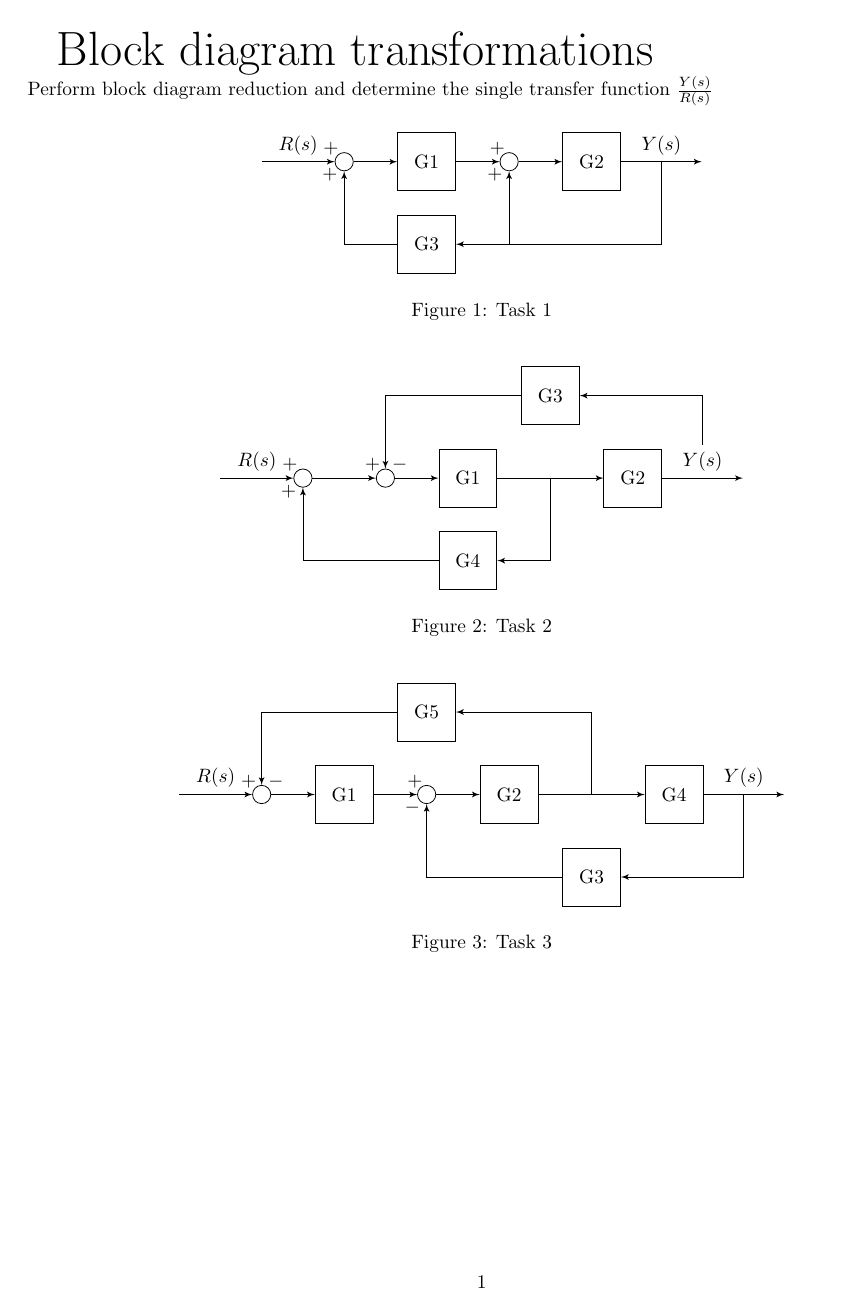
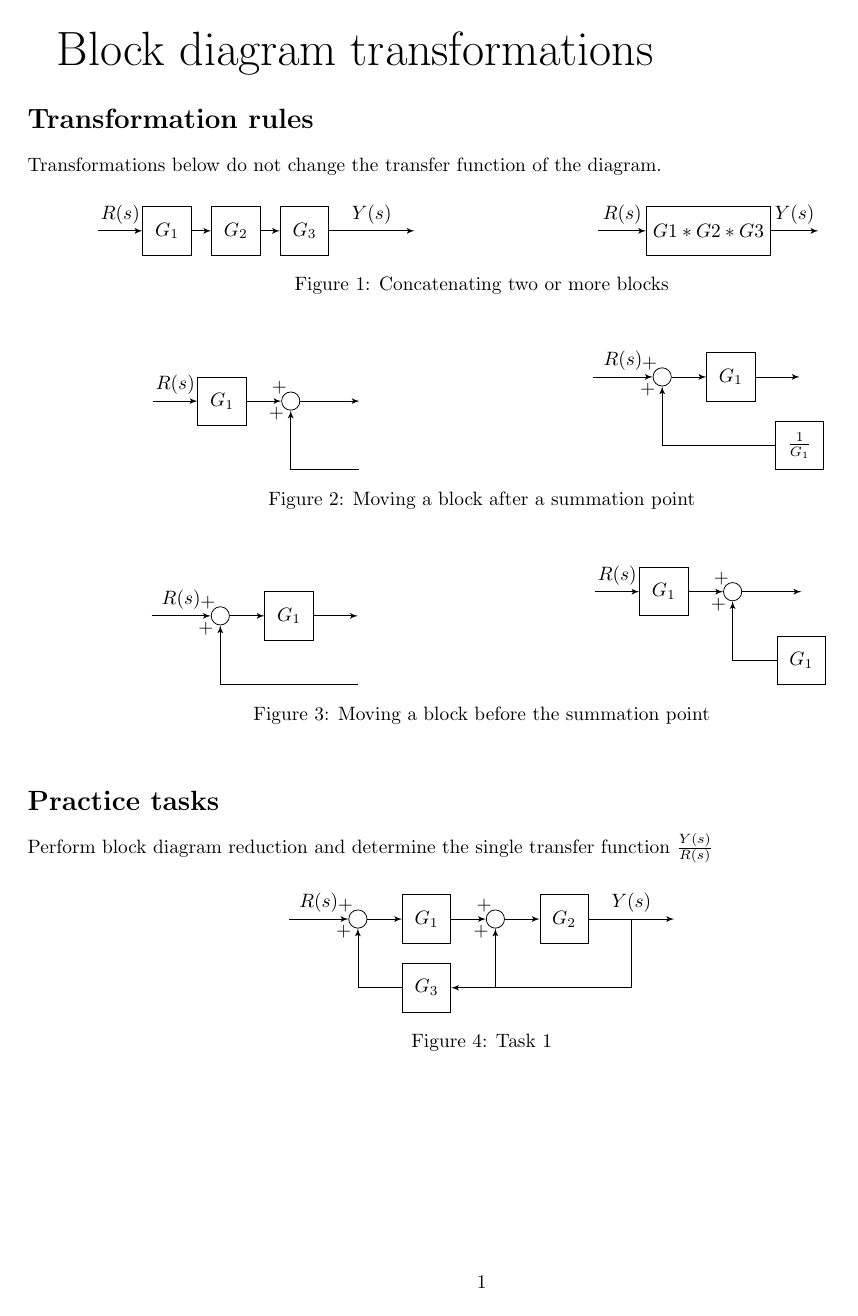
Before and after one commit to eceannmor/ISS-resources, a LaTeX problem sheet (final_test/src/task_1_examples.tex): page 1 of 2. Compiled offline with pdfLaTeX.

Commit message:
more examples

```diff
--- a/final_test/src/task_1_examples.tex
+++ b/final_test/src/task_1_examples.tex
@@ -8,28 +11,146 @@
 \usepackage{fullpage}
 
 \begin{document}
-{\Huge Block diagram transformations} \\
-Perform block diagram reduction and determine the single transfer function $\frac{Y(s)}{R(s)}$
 
 % style config
 \tikzset{
-    block/.style = {draw, fill=white, rectangle, minimum height=3em, minimum width=3em},
-    tmp/.style  = {coordinate},
-    sum/.style= {draw, fill=white, circle},
-    input/.style = {coordinate},
-    output/.style= {coordinate},
-    pinstyle/.style = {pin edge={to-,thin,black}}
+    block/.style = {draw, fill=white, rectangle, minimum height=2.5em, minimum width=2.5em, node distance=1.25cm},
+    tmp/.style  = {coordinate, node distance=1.25cm},
+    sum/.style= {draw, fill=white, circle, node distance=1.25cm},
+    input/.style = {coordinate, node distance=1.25cm},
+    output/.style= {coordinate, node distance=2cm},
+    pinstyle/.style = {pin edge={to-,thin,black}, node distance=1.25cm}
 }
+\raggedbottom
+
+{\Huge Block diagram transformations}
+
+\section*{Transformation rules}
+Transformations below do not change the transfer function of the diagram.
 
 \begin{figure}[!htb]
 \centering
-\begin{tikzpicture}[auto, node distance=1.5cm,>=latex']
+\begin{subfigure}{.5\textwidth}
+\centering
+\begin{tikzpicture}[auto, >=latex']
+    \node [input,   name=rinput]                    (rinput) {};
+    \node [block,   right of=rinput]                (G1) {$G_1$};
+    \node [block,   right of=G1]                    (G2) {$G_2$};
+    \node [block,   right of=G2]                    (G3) {$G_3$};
+    \node [output,  right of=G3]                    (output) {};
+
+    \draw [->] (rinput) -- node{$R(s)$} (G1);
+    \draw [->] (G1)     -- (G2);
+    \draw [->] (G2)     -- (G3);
+    \draw [->] (G3)     -- node{$Y(s)$}(output);
+\end{tikzpicture}
+\end{subfigure}%
+\begin{subfigure}{.5\textwidth}
+\centering
+\begin{tikzpicture}[auto, >=latex']
+    \node [input,   name=rinput]                    (rinput) {};
+    \node [block,   right of=rinput, node distance = 2cm]                (G1) {$G1*G2*G3$};
+    \node [output,  right of=G1]                    (output) {};
+
+    \draw [->] (rinput) -- node{$R(s)$} (G1);
+    \draw [->] (G1)     -- node{$Y(s)$}(output);
+\end{tikzpicture}
+\end{subfigure}
+\caption{Concatenating two or more blocks}
+\label{fig:concat}
+\end{figure}
+
+\begin{figure}[!htb]
+\centering
+\begin{subfigure}{.5\textwidth}
+\centering
+\begin{tikzpicture}[auto, >=latex']
+    \node [input,   name=rinput]                    (rinput) {};
+    \node [block,   right of=rinput]                (G1) {$G_1$};
+    \node [sum,     right of=G1]                    (sum) {};
+    \node [output,  right of=sum, node distance=1.25cm]                   (output) {};
+    \node [tmp,     below of=output]                (anchor) {};
+    \node [tmp,     below of=sum]                   (anchor2) {};
+
+    \draw [->] (rinput) -- node{$R(s)$} (G1);
+    \draw [->] (G1)     -- node[pos=0.95] {$+$} (sum);
+    \draw [->] (sum)    -- (output);
+    \draw [->] (anchor) -- (anchor2) -- node[pos=0.95] {$+$} (sum);
+\end{tikzpicture}
+\end{subfigure}%
+\begin{subfigure}{.5\textwidth}
+\centering
+\begin{tikzpicture}[auto, >=latex']
+    \node [input,   name=rinput]                    (rinput) {};
+    \node [sum,     right of=rinput]                    (sum) {};
+    \node [block,   right of=sum]                (G1) {$G_1$};
+    \node [output,  right of=G1, node distance=1.25cm]                   (output) {};
+    \node [block,     below of=output]                (anchor) {$\frac{1}{G_1}$};
+    \node [tmp,     below of=sum]                   (anchor2) {};
+
+    \draw [->] (rinput) -- node{$R(s)$} node[pos=0.95] {$+$} (sum);
+    \draw [->] (sum)    --  (G1);
+    \draw [->] (G1)    -- (output);
+    \draw [->] (anchor) -- (anchor2) -- node[pos=0.95] {$+$} (sum);
+\end{tikzpicture}
+\end{subfigure}
+\caption{Moving a block after a summation point}
+\label{fig:sum_after}
+\end{figure}
+
+\begin{figure}[!htb]
+\centering
+\begin{subfigure}{.5\textwidth}
+\centering
+\begin{tikzpicture}[auto, >=latex']
+    \node [input,   name=rinput]                    (rinput) {};
+    \node [sum,     right of=rinput]                    (sum) {};
+    \node [block,   right of=sum]                (G1) {$G_1$};
+    \node [output,  right of=G1, node distance=1.25cm]                   (output) {};
+    \node [tmp,     below of=output]                (anchor) {};
+    \node [tmp,     below of=sum]                   (anchor2) {};
+
+    \draw [->] (rinput) -- node{$R(s)$} node[pos=0.95] {$+$} (sum);
+    \draw [->] (sum)    --  (G1);
+    \draw [->] (G1)    -- (output);
+    \draw [->] (anchor) -- (anchor2) -- node[pos=0.95] {$+$} (sum);
+\end{tikzpicture}
+\end{subfigure}%
+\begin{subfigure}{.5\textwidth}
+\centering
+\begin{tikzpicture}[auto, >=latex']
+    \node [input,   name=rinput]                    (rinput) {};
+    \node [block,   right of=rinput]                (G1) {$G_1$};
+    \node [sum,     right of=G1]                    (sum) {};
+    \node [output,  right of=sum, node distance=1.25cm]                   (output) {};
+    \node [block,     below of=output]                (anchor) {$G_1$};
+    \node [tmp,     below of=sum]                   (anchor2) {};
+
+    \draw [->] (rinput) -- node{$R(s)$} (G1);
+    \draw [->] (G1)     -- node[pos=0.95] {$+$} (sum);
+    \draw [->] (sum)    -- (output);
+    \draw [->] (anchor) -- (anchor2) -- node[pos=0.95] {$+$} (sum);
+\end{tikzpicture}
+\end{subfigure}
+\caption{Moving a block before the summation point}
+\label{fig:sum_before}
+\end{figure}
+
+
+
+\section*{Practice tasks}
+
+Perform block diagram reduction and determine the single transfer function $\frac{Y(s)}{R(s)}$
+
+\begin{figure}[!htb]
+\centering
+\begin{tikzpicture}[auto, >=latex']
     \node [input,   name=rinput]                    (rinput) {};
     \node [sum,     right of=rinput]                (sum1) {};
-    \node [block,   right of=sum1]                  (G1) {G1};
+    \node [block,   right of=sum1]                  (G1) {$G_1$};
     \node [sum,     right of=G1]                    (sum2) {};
-    \node [block,   right of=sum2]                  (G2) {G2};
-    \node [block,   below of=G1]                    (G3) {G3};
+    \node [block,   right of=sum2]                  (G2) {$G_2$};
+    \node [block,   below of=G1]                    (G3) {$G_3$};
     \node [output,  right of=G2, node distance=2cm] (output) {};
     \node [tmp,     below of=sum2]                  (split) {};
     \node [tmp,     below of=sum1]                  (split2) {};
@@ -48,12 +169,9 @@ Perform block diagram reduction and determine the single transfer function $\fra
 
 \begin{figure}[!htb]
 \centering
-\begin{tikzpicture}[auto, node distance=1.5cm,>=latex']
+\begin{tikzpicture}[auto, >=latex']
     \node [input,   name=rinput]                    (rinput) {};
     \node [sum,     right of=rinput]                (sum1) {};
     \node [sum,     right of=sum1]                  (sum2) {};
-    \node [block,   right of=sum2]                  (G1) {G1};
+    \node [block,   right of=sum2]                  (G1) {$G_1$};
     \node [tmp,     right of=G1]                    (split1) {};
-    \node [block,   right of=split1]                (G2) {G2};
-    \node [block,   above of=split1]                (G3) {G3};
-    \node [block,   below of=G1]                    (G4) {G4};
@@ -77,14 +198,11 @@ Perform block diagram reduction and determine the single transfer function $\fra
 
 \begin{figure}[!htb]
 \centering
-\begin{tikzpicture}[auto, node distance=1.5cm,>=latex']
+\begin{tikzpicture}[auto, >=latex']
     \node [input,   name=rinput]                    (rinput) {};
     \node [sum,     right of=rinput]                (sum1) {};
-    \node [block,   right of=sum1]                  (G1) {G1};
+    \node [block,   right of=sum1]                  (G1) {$G_1$};
     \node [sum,     right of=G1]                    (sum2) {};
-    \node [block,   right of=sum2]                  (G2) {G2};
+    \node [block,   right of=sum2]                  (G2) {$G_2$};
     \node [tmp,     right of=G2]                    (split1) {};
     \node [tmp,     above of=split1]                (anchor1) {};
-    \node [block,   below of=split1]                (G3) {G3};
-    \node [block,   right of=split1]                (G4) {G4};
-    \node [block,   above of=sum2]                  (G5) {G5};
@@ -104,4 +225,3 @@ Perform block diagram reduction and determine the single transfer function $\fra
     \draw [->] (y)      |- (G3);
 
 \end{tikzpicture}
-\caption{Task 3} \label{fig_task2}
```
Also changed, not shown: final_test/task_1_examples.pdf, final_test/src/task_1_examples.tex (28 more changed lines).
